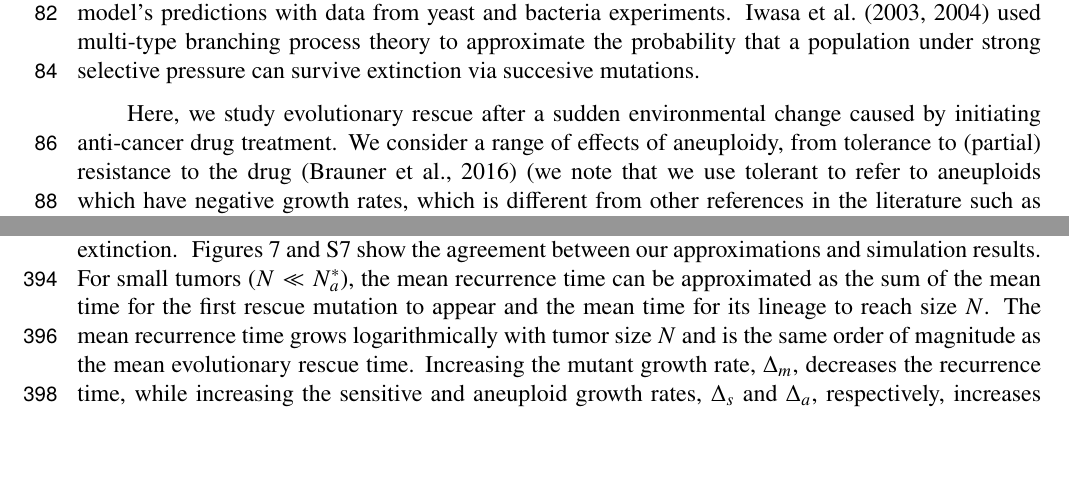
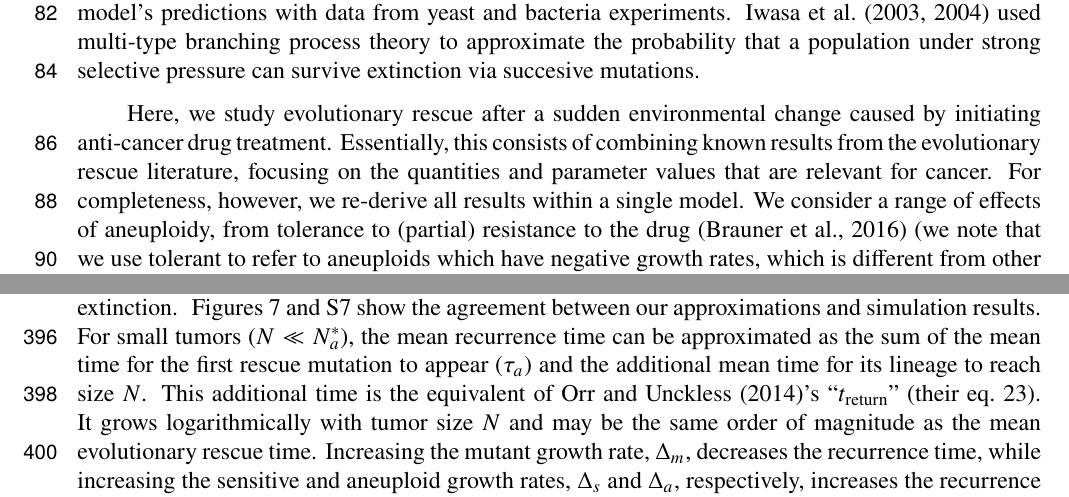
Before and after one commit to yoavram-lab/EvolutionaryRescue, a LaTeX paper (EvolutionaryRescue1.tex): two parts of pages 3 and 10 of 45, joined at a grey line, cut so that both start at the same text, the shorter picture padded with empty space. Compiled offline with pdfLaTeX.

Commit message:
added citation to orr & unckless for recurrence time

```diff
--- a/EvolutionaryRescue1.tex
+++ b/EvolutionaryRescue1.tex
@@ -190,6 +190,8 @@ Here, we focus on the latter.
 Evolutionary rescue may occur when a beneficial mutation appears in a single copy, leading to hard selective sweeps, or when multiple mutations appear independently in different individuals, leading to soft selective sweeps. \citet{wilson2017soft} have shown that evolutionary rescue is significantly enhanced by soft selective sweeps when multiple mutations contribute towards evolutionary rescue. Additionally, \citet{osmond2020genetic} have calculated the probability that rescue is soft and the expected number of rescue mutations in different scenarios. Evolutionary rescue that requires two successive mutations (i.e., two steps) has been investigated by \citet{martin2013probability}, who tested their model's predictions with data from yeast and bacteria experiments. \citet{iwasa2003evolutionary,iwasa2004evolutionary} used multi-type branching process theory to approximate the probability that a population under strong selective pressure can survive extinction via succesive mutations. %change 41
 
 Here, we study evolutionary rescue after a sudden environmental change caused by initiating anti-cancer drug treatment.
+Essentially, this consists of combining known results from the evolutionary rescue literature, focusing on the quantities and parameter values that are relevant for cancer.
+For completeness, however, we re-derive all results within a single model.
 We consider a range of effects of aneuploidy, from tolerance to (partial) resistance to the drug \citep{brauner2016distinguishing} (we note that we use tolerant to refer to aneuploids which have negative growth rates, which is different from other references in the literature such as \citet{berman2020drug}). %change 47
 We estimate the effect of aneuploidy on the tumor's evolutionary rescue probability. When aneuploidy provides drug resistance, it can directly rescue the tumor. However, when aneuploidy provides tolerance to the drug, it may act as an evolutionary ``stepping stone'' or ``springboard'' \citep{Yona2015,martin2013probability,osmond_genetic_2020}, delaying extinction, and thereby allowing the tumor more time to acquire a resistance mutation on top of the aneuploid background.
 As mentioned above, evidence suggests that aneuploidy may be a common strategy for tumor adaptation to drug therapy. Still, it is unknown how often aneuploidy provides tolerance and acts as a stepping stone.
@@ -460,7 +462,11 @@ We next approximated the mean time for the population of mutant cancer cells to
 \end{equation}
 where $p_m$ is the probability that a lineage starting from a single mutant cell escapes stochastic extinction. %change 26
   ~\Cref{proliferationFigure,ProliferationTimeLarge} show the agreement between our approximations and simulation results.
-For small tumors ($N \ll N_a^*$), the mean recurrence time can be approximated as the sum of the mean time for the first rescue mutation to appear and the mean time for its lineage to reach size $N$. The mean recurrence time grows logarithmically with tumor size $N$ and is the same order of magnitude as the mean evolutionary rescue time. Increasing the mutant growth rate, $\Delta_m$, decreases the recurrence time, while increasing the sensitive and aneuploid growth rates, $\Delta_s$ and $\Delta_a$, respectively, increases the recurrence time.
+For small tumors ($N \ll N_a^*$), the mean recurrence time can be approximated as the sum of the mean time for the first rescue mutation to appear ($\tau_a$) and the additional mean time for its lineage to reach size $N$.
+This additional time is the equivalent of \citet{orr2014population}'s ``$t_\text{return}$'' (their eq.~23).
+It grows logarithmically with tumor size $N$ and may be the same order of magnitude as the mean evolutionary rescue time.
+Increasing the mutant growth rate, $\Delta_m$, decreases the recurrence time, while increasing the sensitive and aneuploid growth rates, $\Delta_s$ and $\Delta_a$, respectively, increases the recurrence time.
+
 For large tumors ($N \gg N_m^*$), the dynamics of the number of mutant cells is deterministic, and the mean recurrence time becomes independent of the initial tumor size $N$.
 Increasing either the mutant growth rate, $\Delta_m$, or the mutation rate, $v$, decreases the time for the tumor to rebound to its initial size.
 Drugs that significantly increase the death rate of sensitive cells, $\mu_s$, but do not affect their division rate, $\lambda_s$, delay cancer recurrence (conditioned on evolutionary rescue). Consequently, patients treated with such drugs may require a longer period of monitoring to guarantee the effectiveness of the treatment.
```
Also changed, not shown: EvolutionaryRescue1.pdf, EvolutionaryRescue1.tex (2 more changed lines).
